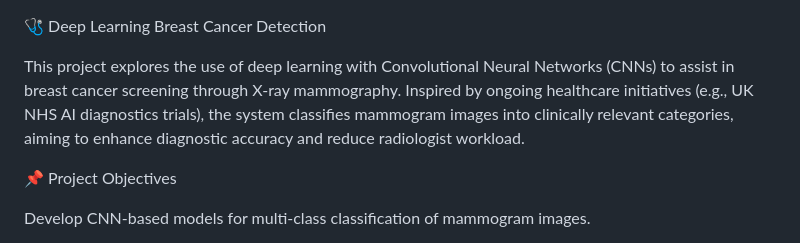
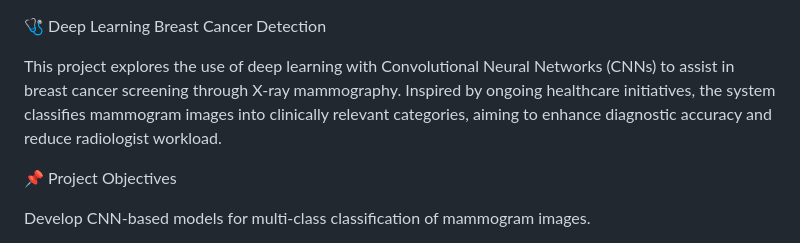
Before and after one commit to yhlee026/deep-learing-breast-cancer-detection, a Markdown page: README.md, the part around the change. Rendered like a GitHub page.

```diff
--- a/README.md
+++ b/README.md
@@ -1,6 +1,6 @@
 🩺 Deep Learning Breast Cancer Detection
 
-This project explores the use of deep learning with Convolutional Neural Networks (CNNs) to assist in breast cancer screening through X-ray mammography. Inspired by ongoing healthcare initiatives (e.g., UK NHS AI diagnostics trials), the system classifies mammogram images into clinically relevant categories, aiming to enhance diagnostic accuracy and reduce radiologist workload.
+This project explores the use of deep learning with Convolutional Neural Networks (CNNs) to assist in breast cancer screening through X-ray mammography. Inspired by ongoing healthcare initiatives, the system classifies mammogram images into clinically relevant categories, aiming to enhance diagnostic accuracy and reduce radiologist workload.
 
 📌 Project Objectives
 
```
